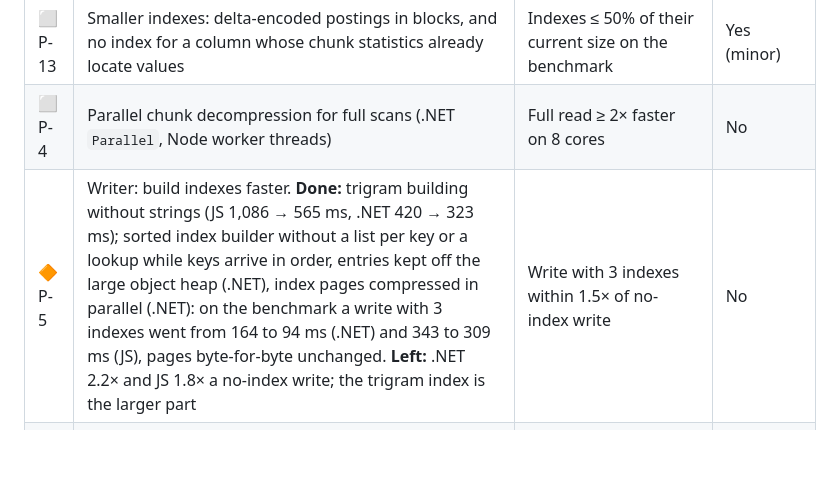
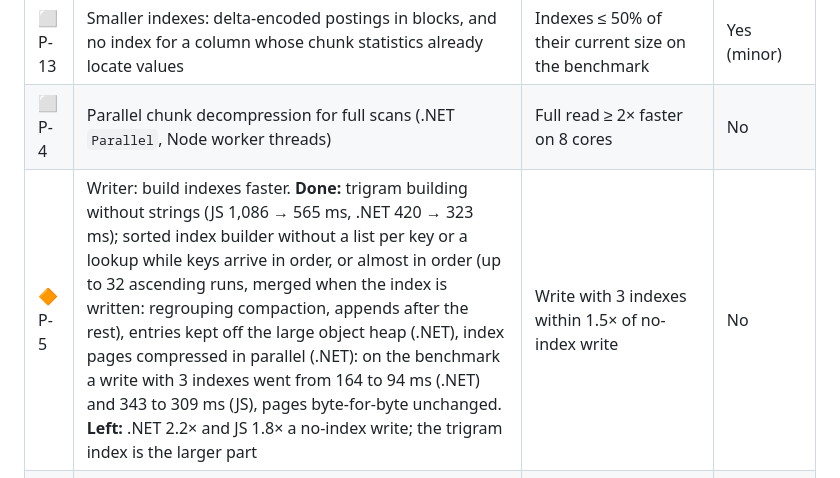
Before and after one commit to SmithSoft-Studios/JAZMIN, a Markdown page: docs/TASKS.md, the part around the change. GitHub-like rendering; blank space fills up the shorter version.

Commit message:
TASKS P-5: the index builder's ascending runs (#60)

```diff
--- a/docs/TASKS.md
+++ b/docs/TASKS.md
@@ -67,7 +67,7 @@ Status: ✅ done · 🔶 partly done · 🔜 next · ⬜ later
 | ✅ P-12 | .NET direct typed decoding for the columnar layout (decode columns into typed arrays, then objects) | Typed deserialize of a columnar file as fast as a row file (≈50 ms on the benchmark) | No |
 | ⬜ P-13 | Smaller indexes: delta-encoded postings in blocks, and no index for a column whose chunk statistics already locate values | Indexes ≤ 50% of their current size on the benchmark | Yes (minor) |
 | ⬜ P-4 | Parallel chunk decompression for full scans (.NET `Parallel`, Node worker threads) | Full read ≥ 2× faster on 8 cores | No |
-| 🔶 P-5 | Writer: build indexes faster. **Done:** trigram building without strings (JS 1,086 → 565 ms, .NET 420 → 323 ms); sorted index builder without a list per key or a lookup while keys arrive in order, entries kept off the large object heap (.NET), index pages compressed in parallel (.NET): on the benchmark a write with 3 indexes went from 164 to 94 ms (.NET) and 343 to 309 ms (JS), pages byte-for-byte unchanged. **Left:** .NET 2.2× and JS 1.8× a no-index write; the trigram index is the larger part | Write with 3 indexes within 1.5× of no-index write | No |
+| 🔶 P-5 | Writer: build indexes faster. **Done:** trigram building without strings (JS 1,086 → 565 ms, .NET 420 → 323 ms); sorted index builder without a list per key or a lookup while keys arrive in order, or almost in order (up to 32 ascending runs, merged when the index is written: regrouping compaction, appends after the rest), entries kept off the large object heap (.NET), index pages compressed in parallel (.NET): on the benchmark a write with 3 indexes went from 164 to 94 ms (.NET) and 343 to 309 ms (JS), pages byte-for-byte unchanged. **Left:** .NET 2.2× and JS 1.8× a no-index write; the trigram index is the larger part | Write with 3 indexes within 1.5× of no-index write | No |
 | ✅ P-10 | Parallel compression when writing (.NET and JS): compress chunks on worker threads and write them in order. Wide benchmark: .NET 11.3 s vs System.Text.Json 14.8 s; JS 66 s vs `JSON.stringify` 83 s (2 worker threads, synchronous API) | Wide write within 1.5× of System.Text.Json; same file contents | No |
 | ✅ P-14 | Lower .NET read memory on wide files (done: reads 45–67 MB, open 0.03 s / 34 MB; statistics moved to per-column sections): reuse chunk buffers (ArrayPool), compact per-chunk statistics (1,938 chunks × 300 columns today), leaner columnar encoder | Wide reads under 300 MB peak; open under 0.3 s | Maybe (binary statistics) |
 | 🔶 P-15 | Lower JS memory and time on wide files. **Done:** typed column buffers when writing, reused read buffers, inflate at the known size, rows built on demand, parallel compression (wide write 126.5 s / 493 MB → 66 s / 307 MB; sum of 3 columns 4.7 → 3.4 s; read every row 21.3 → 15.9 s). **Left:** write memory (307 MB vs 245 MB for `JSON.stringify`) | Wide write under 250 MB and faster than `JSON.stringify`; wide reads under 100 MB | No |
```
